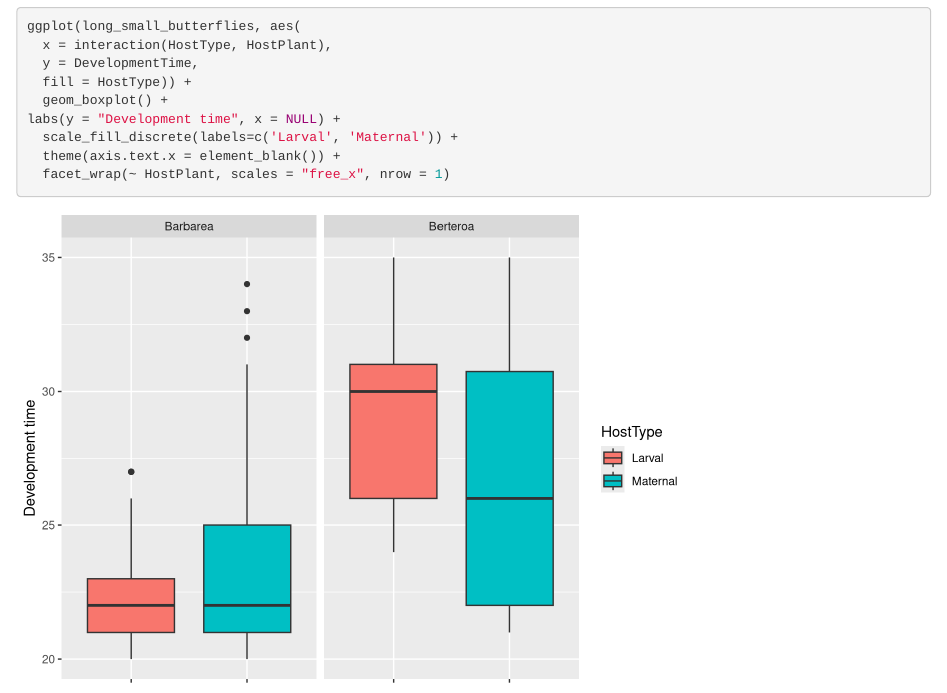
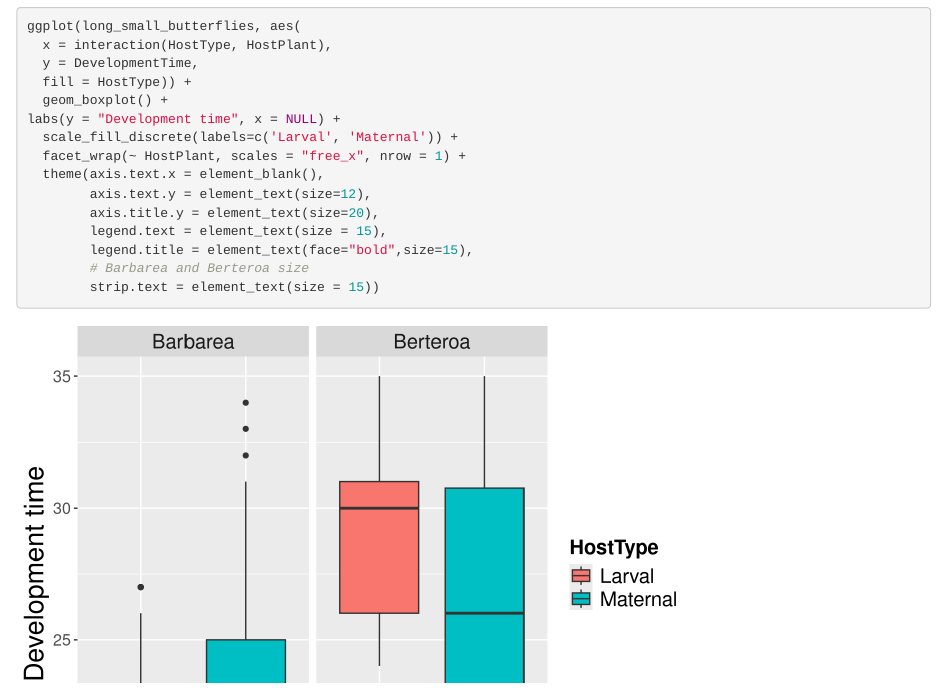
Before and after one commit to RebeckaAntonsson/BIOS15, an R Markdown document (ANOVA/ANOVA_butterflies_exercise.Rmd): the page in a window 1100 px wide, from 3410 px down. Rendered offline with R 4.5, knitr and Pandoc, with nearby package versions.

Commit message:
Fixed the sizes of text in the figure so its easier to read in the report

````diff
--- a/ANOVA/ANOVA_butterflies_exercise.Rmd
+++ b/ANOVA/ANOVA_butterflies_exercise.Rmd
@@ -111,7 +111,14 @@ ggplot(long_small_butterflies, aes(
   geom_boxplot() +
 labs(y = "Development time", x = NULL) +
   scale_fill_discrete(labels=c('Larval', 'Maternal')) +
-  theme(axis.text.x = element_blank()) +
-  facet_wrap(~ HostPlant, scales = "free_x", nrow = 1)
+  facet_wrap(~ HostPlant, scales = "free_x", nrow = 1) +
+  theme(axis.text.x = element_blank(),
+        axis.text.y = element_text(size=12),
+        axis.title.y = element_text(size=20),
+        legend.text = element_text(size = 15),
+        legend.title = element_text(face="bold",size=15),
+        # Barbarea and Berteroa size
+        strip.text = element_text(size = 15))
+
 
 ```
````
